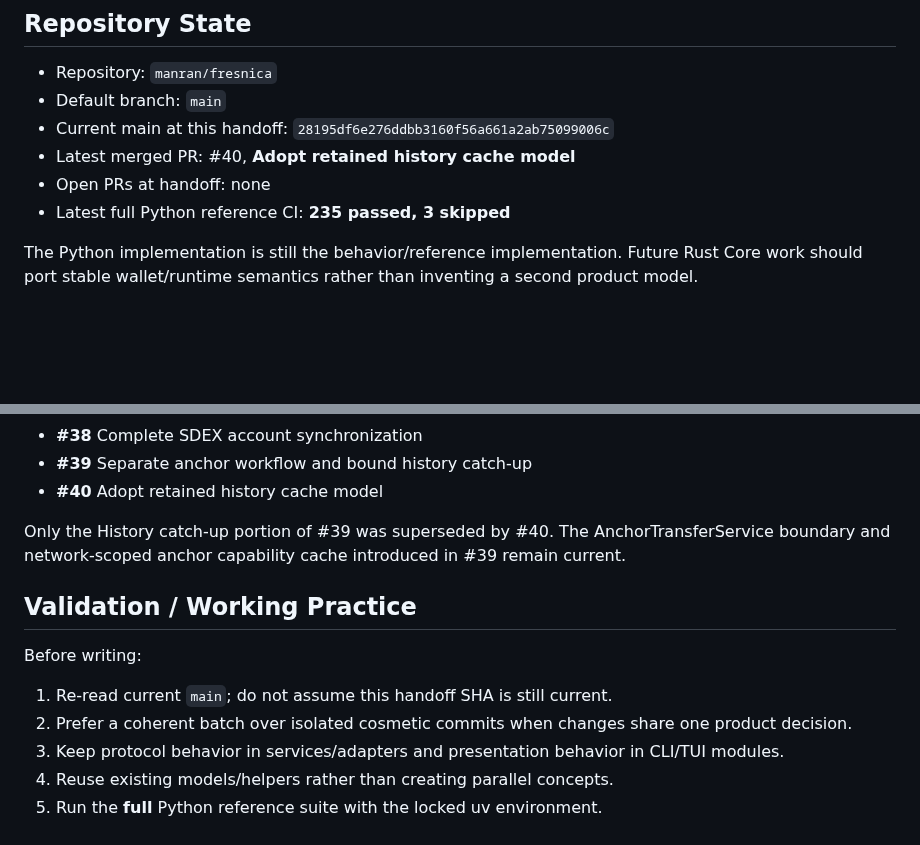
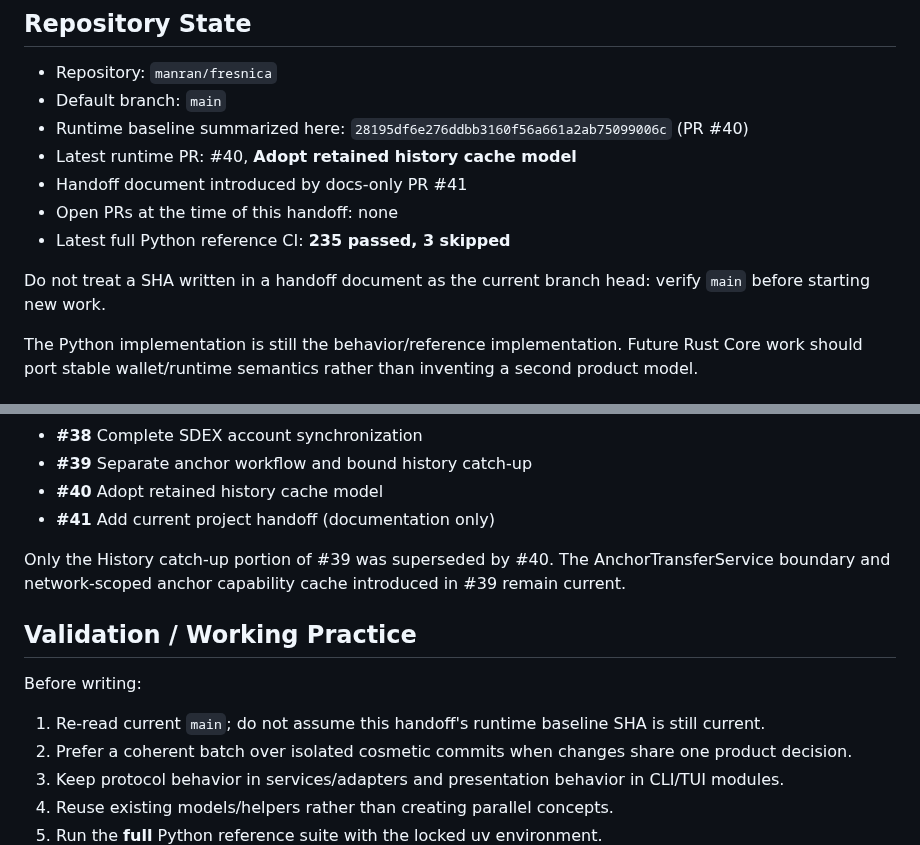
Before and after one commit to Fresnica/fresnica, a Markdown page: docs/handoff.md, 2 parts joined by grey strips. Rendered like a GitHub page; blank space fills up the shorter version.

Commit message:
Keep handoff baseline self-consistent

```diff
--- a/docs/handoff.md
+++ b/docs/handoff.md
@@ -8,10 +8,13 @@ This document is the compact handoff for continuing Fresnica development. It sum
 
 - Repository: `manran/fresnica`
 - Default branch: `main`
-- Current main at this handoff: `28195df6e276ddbb3160f56a661a2ab75099006c`
-- Latest merged PR: #40, **Adopt retained history cache model**
-- Open PRs at handoff: none
+- Runtime baseline summarized here: `28195df6e276ddbb3160f56a661a2ab75099006c` (PR #40)
+- Latest runtime PR: #40, **Adopt retained history cache model**
+- Handoff document introduced by docs-only PR #41
+- Open PRs at the time of this handoff: none
 - Latest full Python reference CI: **235 passed, 3 skipped**
+
+Do not treat a SHA written in a handoff document as the current branch head: verify `main` before starting new work.
 
 The Python implementation is still the behavior/reference implementation. Future Rust Core work should port stable wallet/runtime semantics rather than inventing a second product model.
 
@@ -206,6 +209,7 @@ The recent coherent UX/architecture run is:
 - **#38** Complete SDEX account synchronization
 - **#39** Separate anchor workflow and bound history catch-up
 - **#40** Adopt retained history cache model
+- **#41** Add current project handoff (documentation only)
 
 Only the History catch-up portion of #39 was superseded by #40. The AnchorTransferService boundary and network-scoped anchor capability cache introduced in #39 remain current.
 
@@ -213,7 +217,7 @@ Only the History catch-up portion of #39 was superseded by #40. The AnchorTransf
 
 Before writing:
 
-1. Re-read current `main`; do not assume this handoff SHA is still current.
+1. Re-read current `main`; do not assume this handoff's runtime baseline SHA is still current.
 2. Prefer a coherent batch over isolated cosmetic commits when changes share one product decision.
 3. Keep protocol behavior in services/adapters and presentation behavior in CLI/TUI modules.
 4. Reuse existing models/helpers rather than creating parallel concepts.
```
